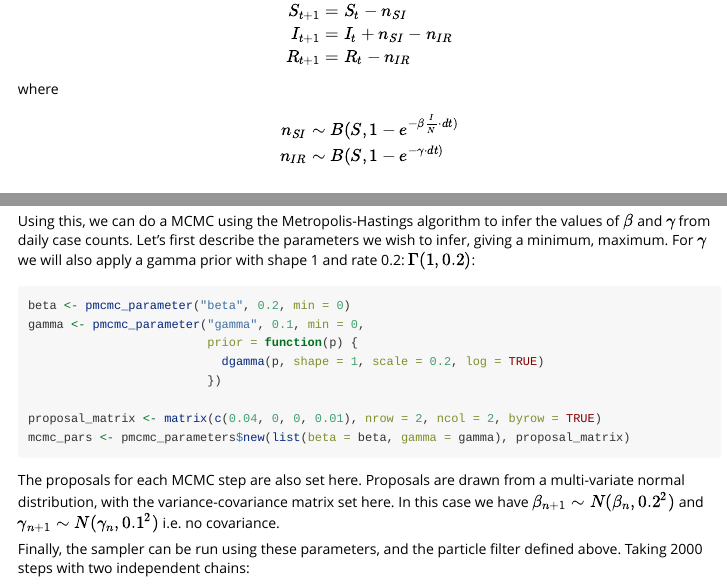
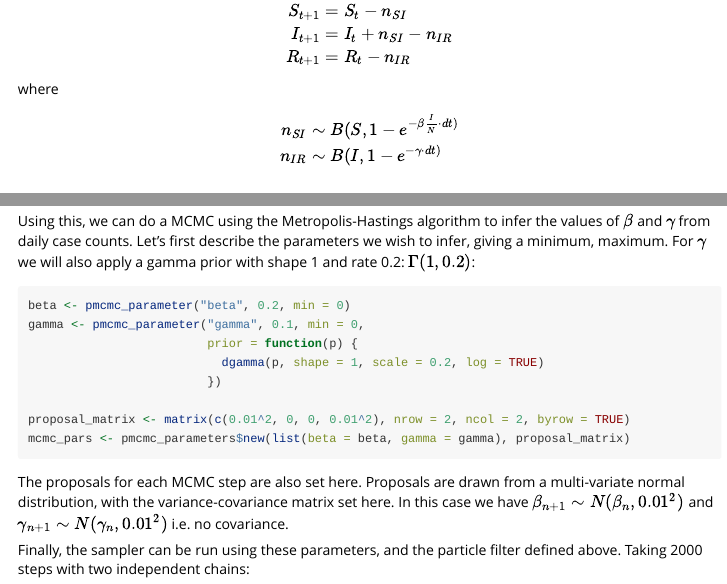
Before and after one commit to mrc-ide/mcstate, an R Markdown document (vignettes/sir_models.Rmd): the page in a window 1100 px wide, from 480 px down, and a second part further down, joined at a grey line. Rendered offline with R 4.5, knitr and Pandoc, with nearby package versions; code that draws random numbers runs with fixed seeds of ours; some code elsewhere in the file could not run offline; long lines of code are wrapped.

Commit message:
Tweak some parameters for the MCMC

````diff
--- a/vignettes/sir_models.Rmd
+++ b/vignettes/sir_models.Rmd
@@ -41,7 +41,7 @@ R_{t+1} &= R_t - n_{IR}
 where
 $$\begin{align*}
 n_{SI} &\sim B(S, 1 - e^{-\beta \frac{I}{N} \cdot dt)} \\
-n_{IR} &\sim B(S, 1 - e^{-\gamma \cdot dt)}
+n_{IR} &\sim B(I, 1 - e^{-\gamma \cdot dt)}
 \end{align*}$$
 
 ## Implementing the SIR model using [`odin.dust`](https://mrc-ide.github.io/odin.dust/)
@@ -435,11 +437,11 @@ gamma <- pmcmc_parameter("gamma", 0.1, min = 0,
                            dgamma(p, shape = 1, scale = 0.2, log = TRUE)
                          })
 
-proposal_matrix <- matrix(c(0.04, 0, 0, 0.01), nrow = 2, ncol = 2, byrow = TRUE)
+proposal_matrix <- matrix(c(0.01^2, 0, 0, 0.01^2), nrow = 2, ncol = 2, byrow = TRUE)
 mcmc_pars <- pmcmc_parameters$new(list(beta = beta, gamma = gamma), proposal_matrix)
 ```
 
-The proposals for each MCMC step are also set here. Proposals are drawn from a multi-variate normal distribution, with the variance-covariance matrix set here. In this case we have $\beta_{n+1} \sim N(\beta_{n}, 0.2^2)$ and $\gamma_{n+1} \sim N(\gamma_{n}, 0.1^2)$ i.e. no covariance.
+The proposals for each MCMC step are also set here. Proposals are drawn from a multi-variate normal distribution, with the variance-covariance matrix set here. In this case we have $\beta_{n+1} \sim N(\beta_{n}, 0.01^2)$ and $\gamma_{n+1} \sim N(\gamma_{n}, 0.01^2)$ i.e. no covariance.
 
 Finally, the sampler can be run using these parameters, and the particle filter defined above. Taking 2000 steps with two independent chains:
 
````
Also changed, not shown: vignettes/sir_models.Rmd (2 more changed lines).
